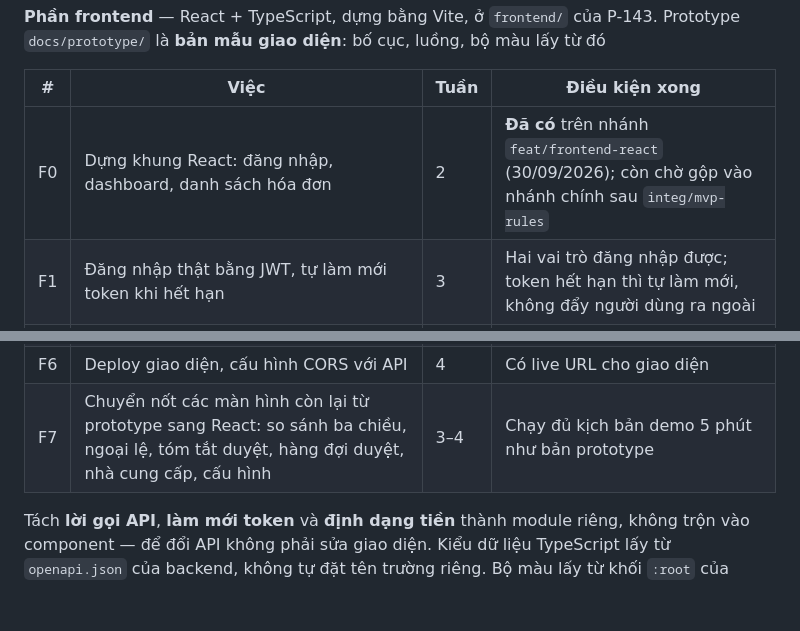
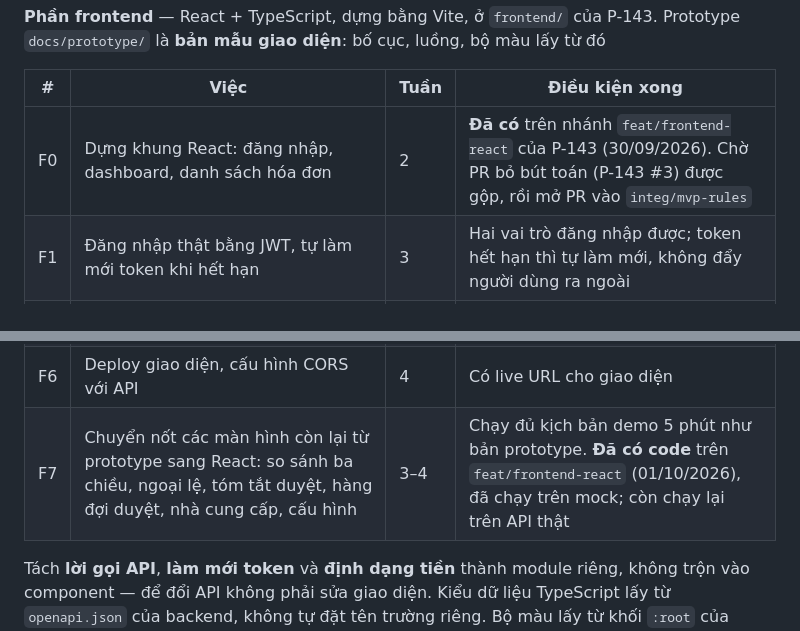
Before and after one commit to kamitoznguyen-collab/Fantastic4-BuildPhase, a Markdown page: docs/TEAM_PLAN.md, 2 parts joined by grey strips. GitHub-like rendering; blank space fills up the shorter version.

Commit message:
docs: update frontend progress in the team plan
Co-Authored-By: Claude Opus 5.5 <noreply@anthropic.com>

```diff
--- a/docs/TEAM_PLAN.md
+++ b/docs/TEAM_PLAN.md
@@ -126,14 +126,14 @@ Mỗi yêu cầu có tuần dự kiến và **điều kiện xong** — không
 
 | # | Việc | Tuần | Điều kiện xong |
 |---|---|---|---|
-| F0 | Dựng khung React: đăng nhập, dashboard, danh sách hóa đơn | 2 | **Đã có** trên nhánh `feat/frontend-react` (30/09/2026); còn chờ gộp vào nhánh chính sau `integ/mvp-rules` |
+| F0 | Dựng khung React: đăng nhập, dashboard, danh sách hóa đơn | 2 | **Đã có** trên nhánh `feat/frontend-react` của P-143 (30/09/2026). Chờ PR bỏ bút toán (P-143 #3) được gộp, rồi mở PR vào `integ/mvp-rules` |
 | F1 | Đăng nhập thật bằng JWT, tự làm mới token khi hết hạn | 3 | Hai vai trò đăng nhập được; token hết hạn thì tự làm mới, không đẩy người dùng ra ngoài |
 | F2 | Thay dữ liệu mẫu bằng lời gọi API theo `PRD.md` §8: danh sách, so sánh ba chiều, xử lý ngoại lệ, duyệt, trả lại, từ chối, hàng đợi duyệt, nhà cung cấp | 3 | Đi hết kịch bản demo trên dữ liệu lấy từ API; bản chạy thật không còn dữ liệu mẫu |
 | F3 | Tải lên nhiều file và theo dõi tiến độ lô | 3 | Thấy từng file đổi trạng thái; file trùng và file vượt giới hạn hiện đúng thông báo |
 | F4 | Thông báo theo mã lỗi `401`, `403`, `404`, `409`, `413`, `429`; trạng thái đang tải và trạng thái rỗng | 4 | Mỗi mã lỗi có câu thông báo nói rõ chuyện gì xảy ra và làm gì tiếp |
 | F5 | Hóa đơn dài: mặc định chỉ hiện dòng lệch; chỉ tô vùng bằng chứng khi `bbox_verified` | 4 | Hóa đơn 200 dòng vẫn mở nhanh; vùng chưa xác minh không được tô — `RESEARCH.md` mục 3.5 |
 | F6 | Deploy giao diện, cấu hình CORS với API | 4 | Có live URL cho giao diện |
-| F7 | Chuyển nốt các màn hình còn lại từ prototype sang React: so sánh ba chiều, ngoại lệ, tóm tắt duyệt, hàng đợi duyệt, nhà cung cấp, cấu hình | 3–4 | Chạy đủ kịch bản demo 5 phút như bản prototype |
+| F7 | Chuyển nốt các màn hình còn lại từ prototype sang React: so sánh ba chiều, ngoại lệ, tóm tắt duyệt, hàng đợi duyệt, nhà cung cấp, cấu hình | 3–4 | Chạy đủ kịch bản demo 5 phút như bản prototype. **Đã có code** trên `feat/frontend-react` (01/10/2026), đã chạy trên mock; còn chạy lại trên API thật |
 
 Tách **lời gọi API**, **làm mới token** và **định dạng tiền** thành module riêng, không trộn vào component — để đổi API không phải sửa giao diện. Kiểu dữ liệu TypeScript lấy từ `openapi.json` của backend, không tự đặt tên trường riêng. Bộ màu lấy từ khối `:root` của prototype. Tiền nhận dạng chuỗi từ API, chỉ định dạng để hiển thị, không tính toán ở giao diện.
 
```
